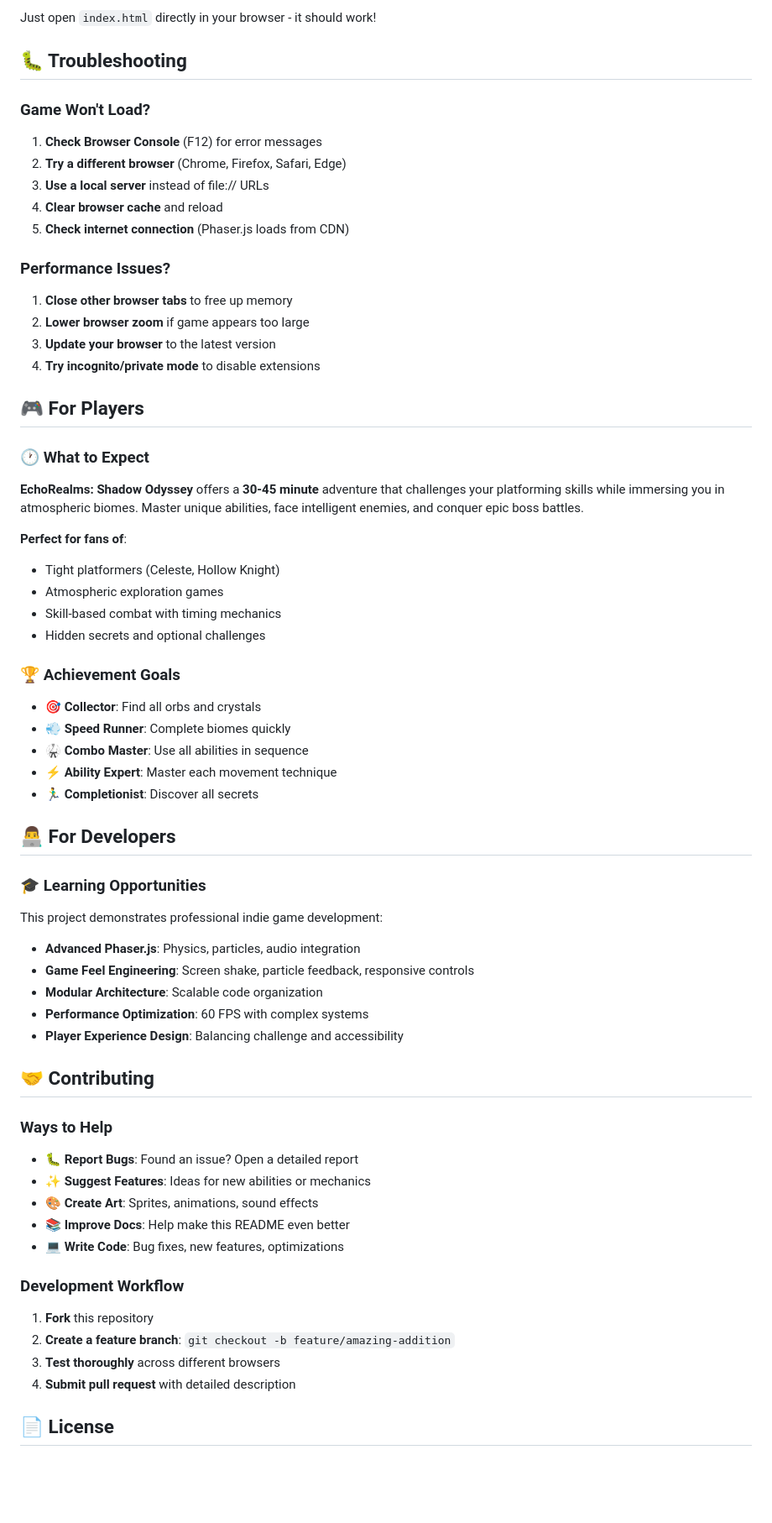
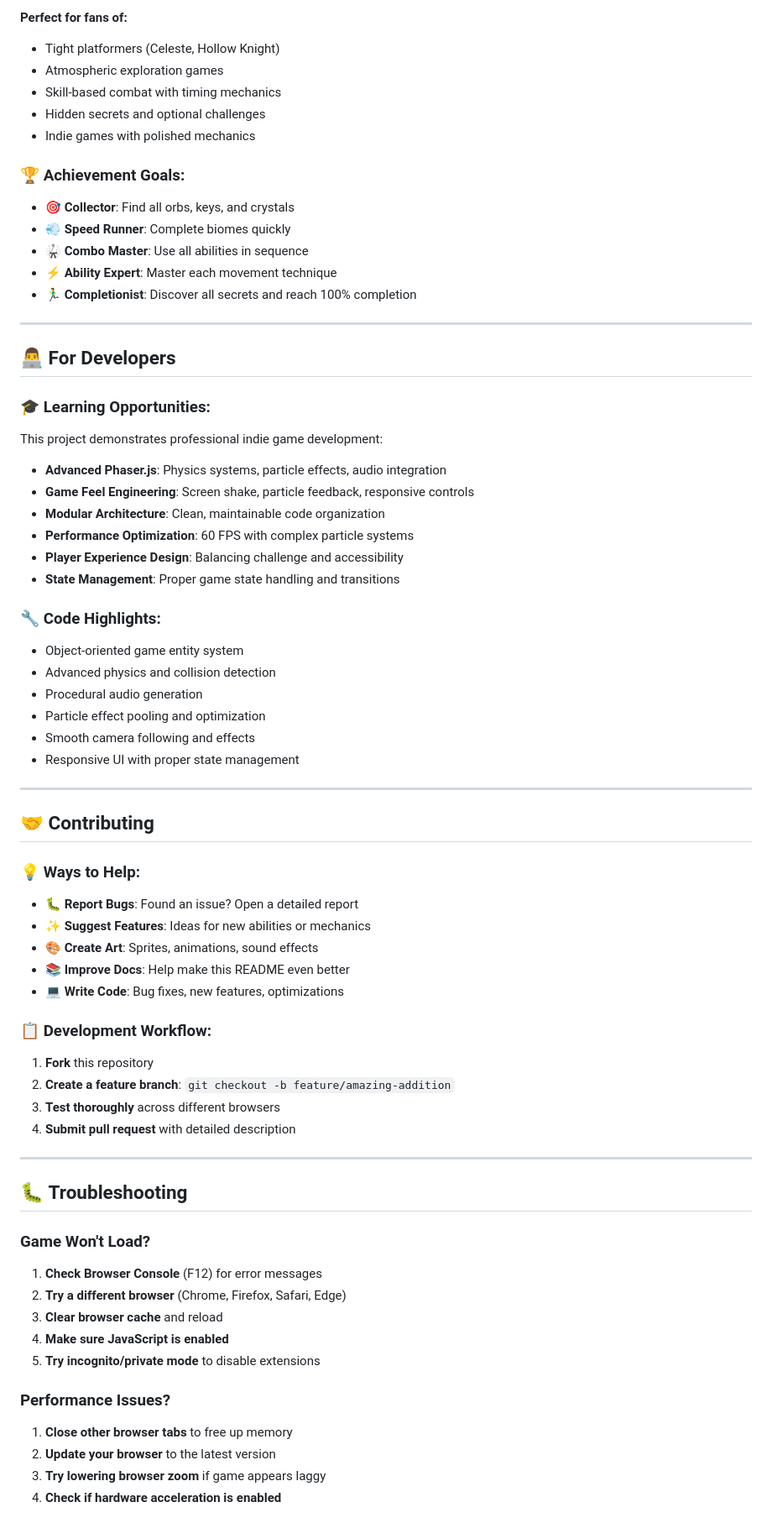
Before and after one commit to ahscolan2/EchoRealms-ShadowOdyssey, a Markdown page: README.md, the part around one of its changes. Shown at 84% size. Drawn GitHub-style; blank space fills up the shorter version.

```diff
--- a/README.md
+++ b/README.md
@@ -127,69 +135,70 @@ npx serve .
-Just open `index.html` directly in your browser - it should work!
-
-## 🐛 Troubleshooting
-
-### Game Won't Load?
-
-1. **Check Browser Console** (F12) for error messages
-2. **Try a different browser** (Chrome, Firefox, Safari, Edge)
-3. **Use a local server** instead of file:// URLs
-4. **Clear browser cache** and reload
-5. **Check internet connection** (Phaser.js loads from CDN)
-
-### Performance Issues?
-
-1. **Close other browser tabs** to free up memory
-2. **Lower browser zoom** if game appears too large
-3. **Update your browser** to the latest version
-4. **Try incognito/private mode** to disable extensions
-
-## 🎮 For Players
-
-### 🕐 What to Expect
-
-**EchoRealms: Shadow Odyssey** offers a **30-45 minute** adventure that challenges your platforming skills while immersing you in atmospheric biomes. Master unique abilities, face intelligent enemies, and conquer epic boss battles.
-
-**Perfect for fans of**:
+**Perfect for fans of:**
 - Tight platformers (Celeste, Hollow Knight)
 - Atmospheric exploration games
 - Skill-based combat with timing mechanics
 - Hidden secrets and optional challenges
+- Indie games with polished mechanics
 
-### 🏆 Achievement Goals
-
-- **🎯 Collector**: Find all orbs and crystals
+### 🏆 **Achievement Goals:**
+- **🎯 Collector**: Find all orbs, keys, and crystals
 - **💨 Speed Runner**: Complete biomes quickly
 - **🥋 Combo Master**: Use all abilities in sequence
 - **⚡ Ability Expert**: Master each movement technique
-- **🏃‍♂️ Completionist**: Discover all secrets
+- **🏃‍♂️ Completionist**: Discover all secrets and reach 100% completion
 
-## 👨‍💻 For Developers
+---
 
-### 🎓 Learning Opportunities
+## 👨‍💻 **For Developers**
 
+### 🎓 **Learning Opportunities:**
 This project demonstrates professional indie game development:
 
-- **Advanced Phaser.js**: Physics, particles, audio integration
+- **Advanced Phaser.js**: Physics systems, particle effects, audio integration
 - **Game Feel Engineering**: Screen shake, particle feedback, responsive controls
-- **Modular Architecture**: Scalable code organization
-- **Performance Optimization**: 60 FPS with complex systems
+- **Modular Architecture**: Clean, maintainable code organization
+- **Performance Optimization**: 60 FPS with complex particle systems
 - **Player Experience Design**: Balancing challenge and accessibility
+- **State Management**: Proper game state handling and transitions
 
-## 🤝 Contributing
+### 🔧 **Code Highlights:**
+- Object-oriented game entity system
+- Advanced physics and collision detection
+- Procedural audio generation
+- Particle effect pooling and optimization
+- Smooth camera following and effects
+- Responsive UI with proper state management
 
-### Ways to Help
+---
 
+## 🤝 **Contributing**
+
+### 💡 **Ways to Help:**
 - **🐛 Report Bugs**: Found an issue? Open a detailed report
 - **✨ Suggest Features**: Ideas for new abilities or mechanics
 - **🎨 Create Art**: Sprites, animations, sound effects
 - **📚 Improve Docs**: Help make this README even better
 - **💻 Write Code**: Bug fixes, new features, optimizations
 
-### Development Workflow
-
+### 📋 **Development Workflow:**
 1. **Fork** this repository
 2. **Create a feature branch**: `git checkout -b feature/amazing-addition`
 3. **Test thoroughly** across different browsers
 4. **Submit pull request** with detailed description
 
-## 📄 License
+---
+
+## 🐛 **Troubleshooting**
+
+### Game Won't Load?
+1. **Check Browser Console** (F12) for error messages
+2. **Try a different browser** (Chrome, Firefox, Safari, Edge)
+3. **Clear browser cache** and reload
+4. **Make sure JavaScript is enabled**
+5. **Try incognito/private mode** to disable extensions
+
+### Performance Issues?
+1. **Close other browser tabs** to free up memory
+2. **Update your browser** to the latest version
+3. **Try lowering browser zoom** if game appears laggy
+4. **Check if hardware acceleration is enabled**
+
```
Also changed, not shown: other parts of README.md (+115 -93 lines).
